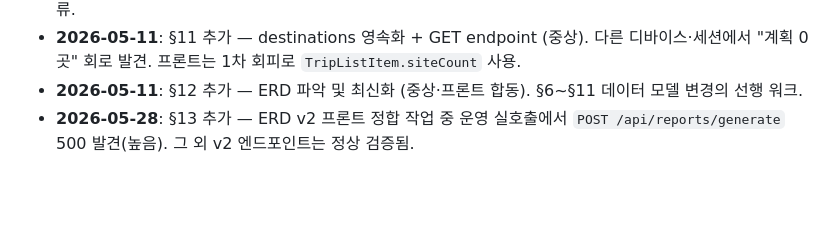
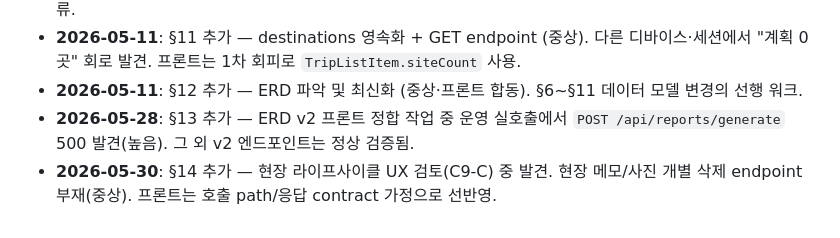
Before and after one commit to my-friend-jiseong/mfz_frontend, a Markdown page: docs/backend-backlog.md, the part around the change. Drawn GitHub-style; blank space fills up the shorter version.

Commit message:
docs: backend-backlog 변경 이력에 §14 항목 추가
이전 사이클(ee6ffe2) 에서 §14(메모/사진 삭제 endpoint) 신설했으나 변경
이력에 누락. 후속 검토 시 흐름이 끊기지 않도록 보강.

```diff
--- a/docs/backend-backlog.md
+++ b/docs/backend-backlog.md
@@ -562,3 +562,4 @@ DELETE /api/fields/:fieldId/photos/:photoId
 - **2026-05-11**: §11 추가 — destinations 영속화 + GET endpoint (중상). 다른 디바이스·세션에서 "계획 0곳" 회로 발견. 프론트는 1차 회피로 `TripListItem.siteCount` 사용.
 - **2026-05-11**: §12 추가 — ERD 파악 및 최신화 (중상·프론트 합동). §6~§11 데이터 모델 변경의 선행 워크.
 - **2026-05-28**: §13 추가 — ERD v2 프론트 정합 작업 중 운영 실호출에서 `POST /api/reports/generate` 500 발견(높음). 그 외 v2 엔드포인트는 정상 검증됨.
+- **2026-05-30**: §14 추가 — 현장 라이프사이클 UX 검토(C9-C) 중 발견. 현장 메모/사진 개별 삭제 endpoint 부재(중상). 프론트는 호출 path/응답 contract 가정으로 선반영.
```
